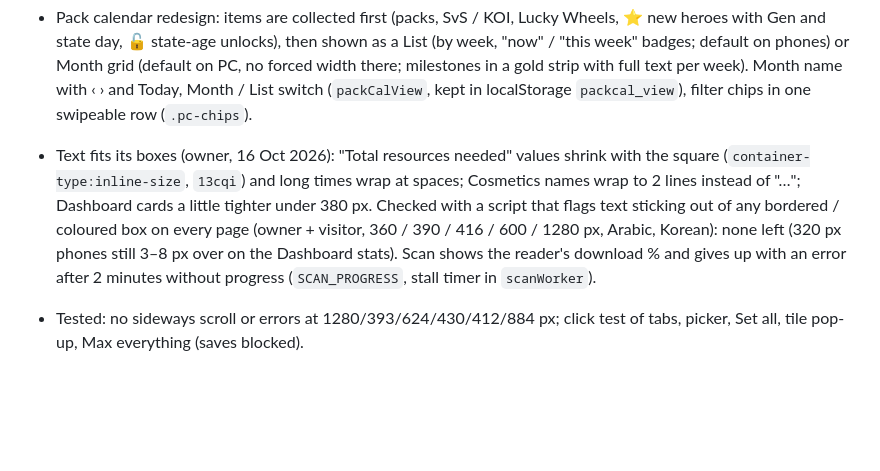
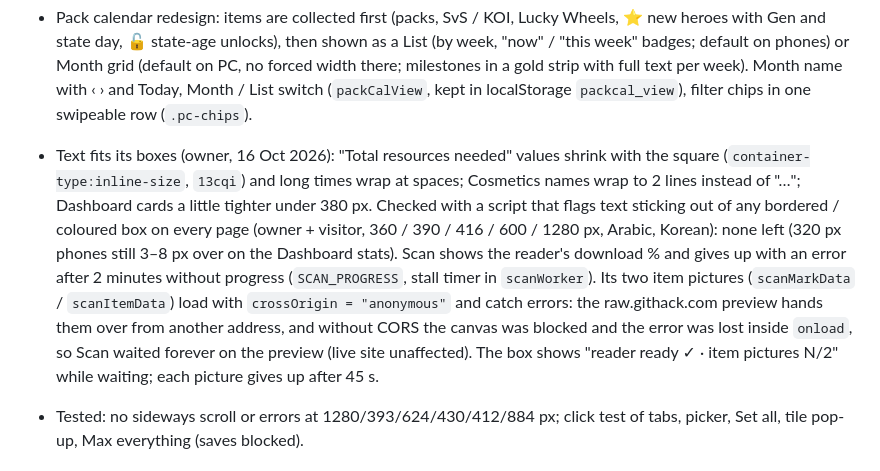
Before and after one commit to BuildwithRaed/WOS-RST, a Markdown page: CLAUDE.md, the part around the change. Drawn GitHub-style; blank space fills up the shorter version.

Commit message:
Notes: Scan preview fix
Co-Authored-By: Claude Opus 5.5 <noreply@anthropic.com>
Claude-Session: https://claude.ai/code/session_01SFNDNypYijKZkLgrTkCx4R

```diff
--- a/CLAUDE.md
+++ b/CLAUDE.md
@@ -142,7 +142,7 @@ Done so far (all on the preview only):
 - Dashboard stats in one row under the roster (owner picked design A, 16 Oct 2026; a Cards / One row switch was tried and dropped): `.dash-troops.cols` = three narrow columns also on phones, short ATK/DEF/LETH/HP with "/ max" next to the label, bar and "+N%" left. `statsHtml()` draws it; one `sections.onclick` handles the breakdown taps.
 - State-age ticks reach Budgets too: T11 / T12 with "Count toward Dashboard" off are shown in Budgets as not counted (no plan; `budgetForPage` → `notCounted`, the page toggles call `budgetInvalidate`); Chief Gear needs / plan lines stop at `chiefGearCapIdx()` (Legendary off → Mythic T2), and `loadChiefGearRows` waits for the state age; Pets / Pet Refine / Experts / Experts Research saved needs carry `ticks` (`budgetStateSig`: which state-age unlocks were open) and Budgets asks to open the page again when that changed (`stale`). Dashboard and breakdown already used the same ticks / cap.
 - Pack calendar redesign: items are collected first (packs, SvS / KOI, Lucky Wheels, ⭐ new heroes with Gen and state day, 🔓 state-age unlocks), then shown as a List (by week, "now" / "this week" badges; default on phones) or Month grid (default on PC, no forced width there; milestones in a gold strip with full text per week). Month name with ‹ › and Today, Month / List switch (`packCalView`, kept in localStorage `packcal_view`), filter chips in one swipeable row (`.pc-chips`).
-- Text fits its boxes (owner, 16 Oct 2026): "Total resources needed" values shrink with the square (`container-type:inline-size`, `13cqi`) and long times wrap at spaces; Cosmetics names wrap to 2 lines instead of "…"; Dashboard cards a little tighter under 380 px. Checked with a script that flags text sticking out of any bordered / coloured box on every page (owner + visitor, 360 / 390 / 416 / 600 / 1280 px, Arabic, Korean): none left (320 px phones still 3–8 px over on the Dashboard stats). Scan shows the reader's download % and gives up with an error after 2 minutes without progress (`SCAN_PROGRESS`, stall timer in `scanWorker`).
+- Text fits its boxes (owner, 16 Oct 2026): "Total resources needed" values shrink with the square (`container-type:inline-size`, `13cqi`) and long times wrap at spaces; Cosmetics names wrap to 2 lines instead of "…"; Dashboard cards a little tighter under 380 px. Checked with a script that flags text sticking out of any bordered / coloured box on every page (owner + visitor, 360 / 390 / 416 / 600 / 1280 px, Arabic, Korean): none left (320 px phones still 3–8 px over on the Dashboard stats). Scan shows the reader's download % and gives up with an error after 2 minutes without progress (`SCAN_PROGRESS`, stall timer in `scanWorker`). Its two item pictures (`scanMarkData` / `scanItemData`) load with `crossOrigin = "anonymous"` and catch errors: the raw.githack.com preview hands them over from another address, and without CORS the canvas was blocked and the error was lost inside `onload`, so Scan waited forever on the preview (live site unaffected). The box shows "reader ready ✓ · item pictures N/2" while waiting; each picture gives up after 45 s.
 - Tested: no sideways scroll or errors at 1280/393/624/430/412/884 px; click test of tabs, picker, Set all, tile pop-up, Max everything (saves blocked).
 
 ## Open to-dos
```
